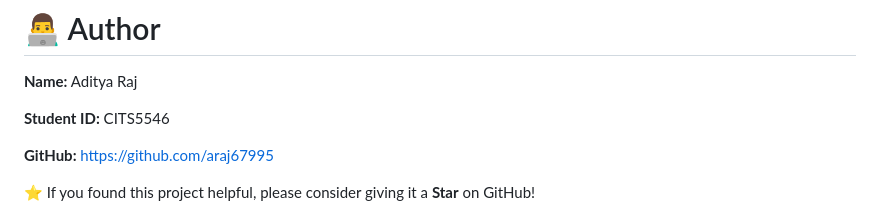
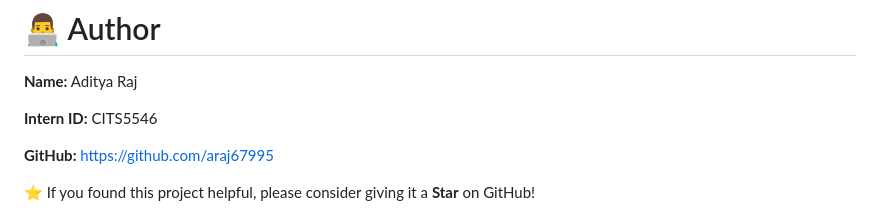
Before and after one commit to araj67995/expense-tracker, a Markdown page: README.md, the part around the change. Drawn GitHub-style.

```diff
--- a/README.md
+++ b/README.md
@@ -2,7 +2,7 @@
 
 **Name:** Aditya Raj
 
-**Student ID:** CITS5546
+**Intern ID:** CITS5546
 
 **GitHub:** https://github.com/araj67995
 
```
